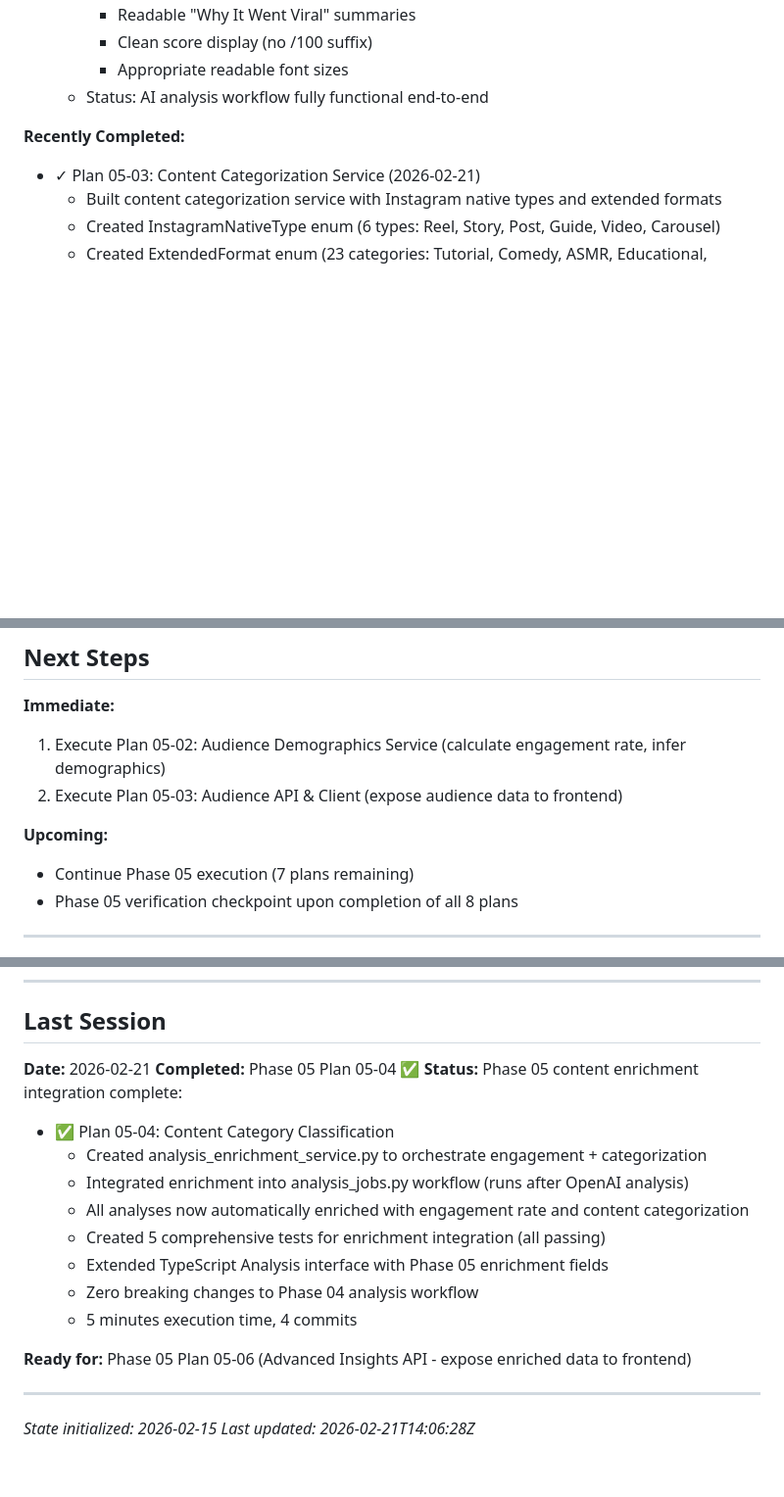
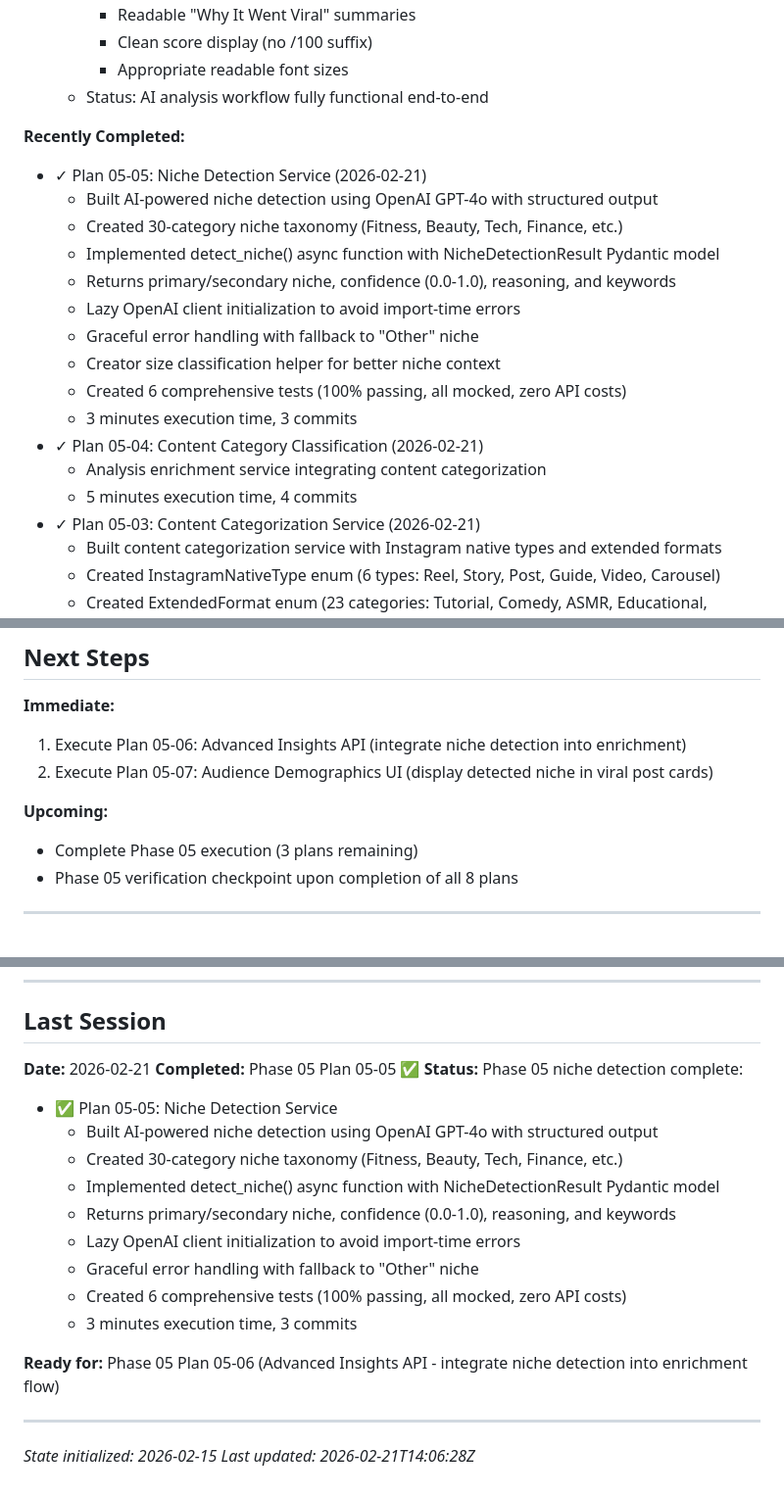
Before and after one commit to ShadSafa/SAASProject, a Markdown page: .planning/STATE.md, 3 parts joined by grey strips. Shown at 98% size. GitHub-like rendering; blank space fills up the shorter version.

Commit message:
docs(05-05): complete niche detection service plan
- Created 05-05-SUMMARY.md with comprehensive plan documentation
- Updated STATE.md: Current Plan 05-06, 5/8 plans complete, 62.5% progress
- Added Recently Completed entry for Plan 05-05
- Added decision: Lazy OpenAI client initialization
- Updated Next Steps and Last Session
- Performance metrics: 3 minutes, 3 tasks, 2 files, 3 commits

```diff
--- a/.planning/STATE.md
+++ b/.planning/STATE.md
@@ -120,6 +120,19 @@ Progress: [#####-----] 62.5% — Phase 5 IN PROGRESS
   - Status: AI analysis workflow fully functional end-to-end
 
 **Recently Completed:**
+- ✓ Plan 05-05: Niche Detection Service (2026-02-21)
+  - Built AI-powered niche detection using OpenAI GPT-4o with structured output
+  - Created 30-category niche taxonomy (Fitness, Beauty, Tech, Finance, etc.)
+  - Implemented detect_niche() async function with NicheDetectionResult Pydantic model
+  - Returns primary/secondary niche, confidence (0.0-1.0), reasoning, and keywords
+  - Lazy OpenAI client initialization to avoid import-time errors
+  - Graceful error handling with fallback to "Other" niche
+  - Creator size classification helper for better niche context
+  - Created 6 comprehensive tests (100% passing, all mocked, zero API costs)
+  - 3 minutes execution time, 3 commits
+- ✓ Plan 05-04: Content Category Classification (2026-02-21)
+  - Analysis enrichment service integrating content categorization
+  - 5 minutes execution time, 4 commits
 - ✓ Plan 05-03: Content Categorization Service (2026-02-21)
   - Built content categorization service with Instagram native types and extended formats
   - Created InstagramNativeType enum (6 types: Reel, Story, Post, Guide, Video, Carousel)
@@ -167,11 +180,11 @@ Progress: [#####-----] 62.5% — Phase 5 IN PROGRESS
 ## Next Steps
 
 **Immediate:**
-1. Execute Plan 05-02: Audience Demographics Service (calculate engagement rate, infer demographics)
-2. Execute Plan 05-03: Audience API & Client (expose audience data to frontend)
+1. Execute Plan 05-06: Advanced Insights API (integrate niche detection into enrichment)
+2. Execute Plan 05-07: Audience Demographics UI (display detected niche in viral post cards)
 
 **Upcoming:**
-- Continue Phase 05 execution (7 plans remaining)
+- Complete Phase 05 execution (3 plans remaining)
 - Phase 05 verification checkpoint upon completion of all 8 plans
 
 ---
@@ -319,18 +333,19 @@ Progress: [#####-----] 62.5% — Phase 5 IN PROGRESS
 ## Last Session
 
 **Date:** 2026-02-21
-**Completed:** Phase 05 Plan 05-04 ✅
-**Status:** Phase 05 content enrichment integration complete:
-  - ✅ Plan 05-04: Content Category Classification
-    - Created analysis_enrichment_service.py to orchestrate engagement + categorization
-    - Integrated enrichment into analysis_jobs.py workflow (runs after OpenAI analysis)
-    - All analyses now automatically enriched with engagement rate and content categorization
-    - Created 5 comprehensive tests for enrichment integration (all passing)
-    - Extended TypeScript Analysis interface with Phase 05 enrichment fields
-    - Zero breaking changes to Phase 04 analysis workflow
-    - 5 minutes execution time, 4 commits
+**Completed:** Phase 05 Plan 05-05 ✅
+**Status:** Phase 05 niche detection complete:
+  - ✅ Plan 05-05: Niche Detection Service
+    - Built AI-powered niche detection using OpenAI GPT-4o with structured output
+    - Created 30-category niche taxonomy (Fitness, Beauty, Tech, Finance, etc.)
+    - Implemented detect_niche() async function with NicheDetectionResult Pydantic model
+    - Returns primary/secondary niche, confidence (0.0-1.0), reasoning, and keywords
+    - Lazy OpenAI client initialization to avoid import-time errors
+    - Graceful error handling with fallback to "Other" niche
+    - Created 6 comprehensive tests (100% passing, all mocked, zero API costs)
+    - 3 minutes execution time, 3 commits
 
-**Ready for:** Phase 05 Plan 05-06 (Advanced Insights API - expose enriched data to frontend)
+**Ready for:** Phase 05 Plan 05-06 (Advanced Insights API - integrate niche detection into enrichment flow)
 
 ---
 
```
Also changed, not shown: other parts of .planning/STATE.md (+1 -0 lines), 1 other file.
